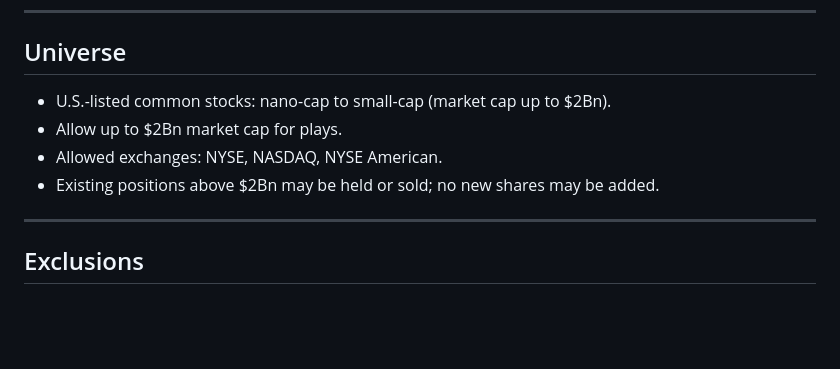
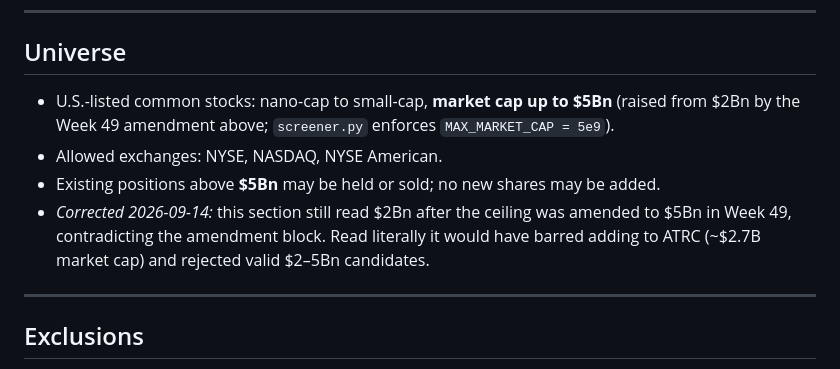
Before and after one commit to ibrovail/learnpython, a Markdown page: Micro-Cap-Experiment-Updated/Start Your Own/portfolio_rules.md, the part around the change. GitHub-like rendering; blank space fills up the shorter version.

Commit message:
Correct stale $2Bn Universe section to the amended $5Bn ceiling
The Universe section still read "market cap up to $2Bn" and "positions above
$2Bn: no new shares may be added" after the Week 49 amendment raised the
ceiling to $5Bn -- which screener.py already enforces as MAX_MARKET_CAP = 5e9.
The body contradicted the amendment block at the top of the same file.

Read literally, the stale text would have barred adding to ATRC (~$2.7B market
cap) and rejected valid $2-5Bn candidates. Found while enumerating every
candidate-filtering rule for the user's question about which constraints are
restricting supply this week.

Co-Authored-By: Claude Opus 5 <noreply@anthropic.com>

```diff
--- a/Micro-Cap-Experiment-Updated/Start Your Own/portfolio_rules.md
+++ b/Micro-Cap-Experiment-Updated/Start Your Own/portfolio_rules.md
@@ -89,10 +89,10 @@ chose the position. The outcome of this Week 51 exception is graded honestly in
 
 ## Universe
 
-- U.S.-listed common stocks: nano-cap to small-cap (market cap up to $2Bn).
-- Allow up to $2Bn market cap for plays.
+- U.S.-listed common stocks: nano-cap to small-cap, **market cap up to $5Bn** (raised from $2Bn by the Week 49 amendment above; `screener.py` enforces `MAX_MARKET_CAP = 5e9`).
 - Allowed exchanges: NYSE, NASDAQ, NYSE American.
-- Existing positions above $2Bn may be held or sold; no new shares may be added.
+- Existing positions above **$5Bn** may be held or sold; no new shares may be added.
+- *Corrected 2026-09-14:* this section still read $2Bn after the ceiling was amended to $5Bn in Week 49, contradicting the amendment block. Read literally it would have barred adding to ATRC (~$2.7B market cap) and rejected valid $2–5Bn candidates.
 
 ---
 
```
